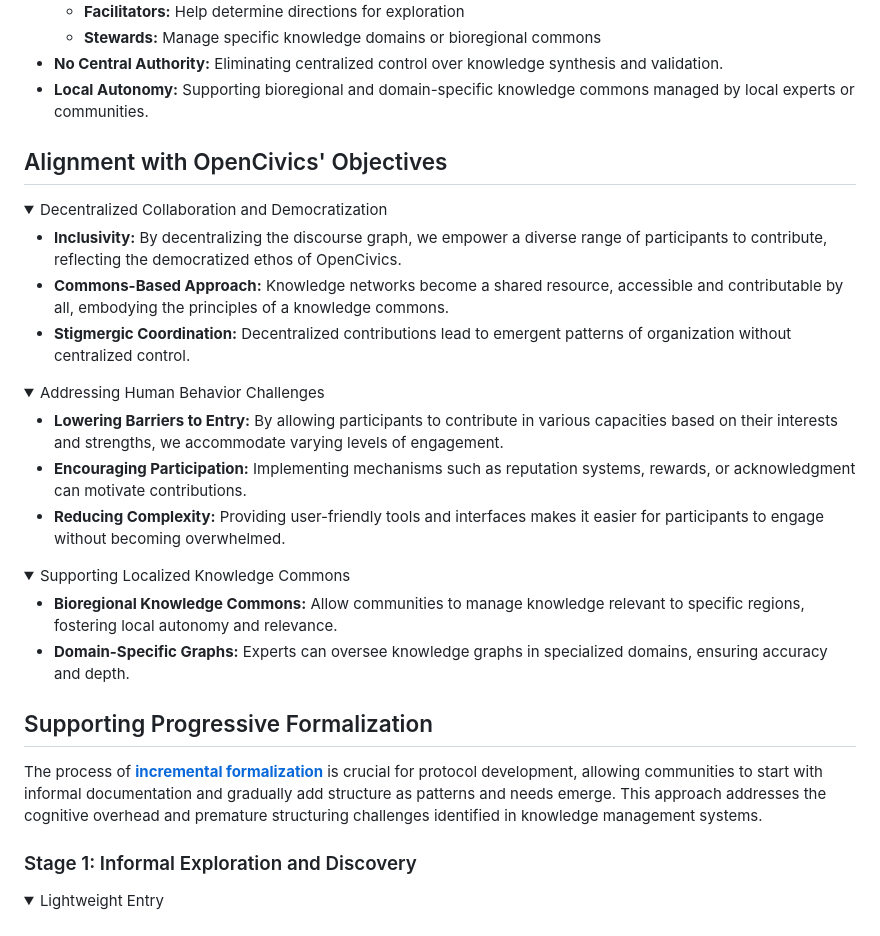
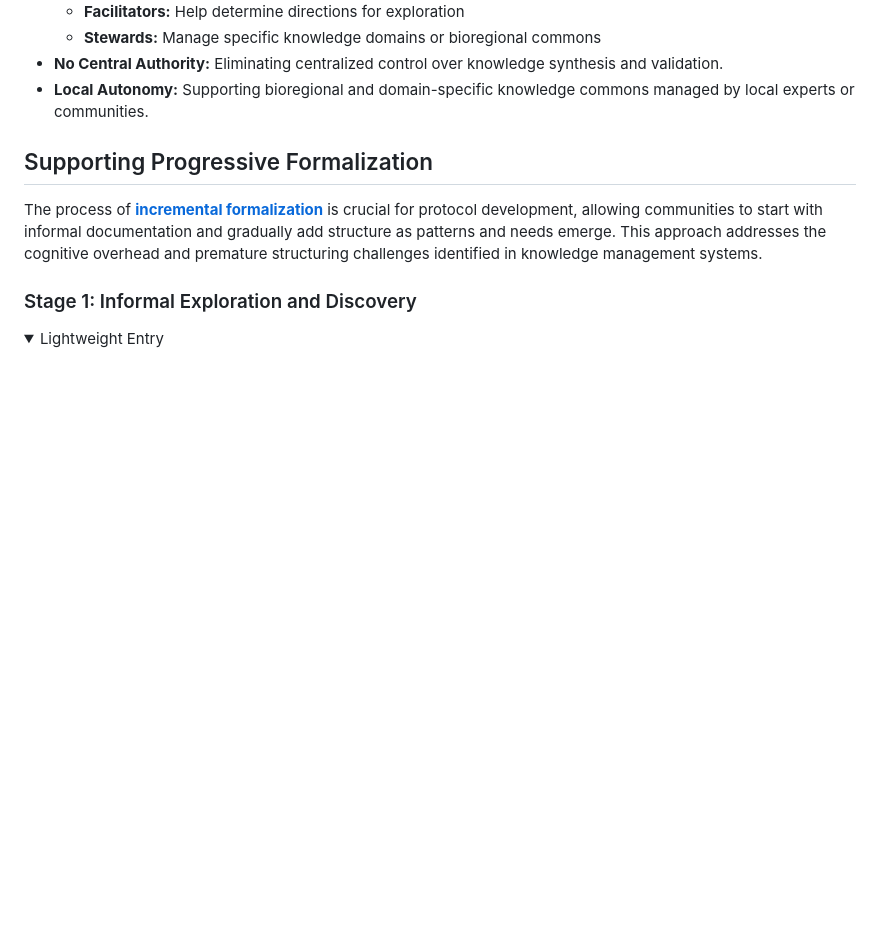
Before and after one commit to DarrenZal/Quartz, a Markdown page: content/DiscourseGraphs.md, the part around the change. GitHub-like rendering; folded sections open; blank space fills up the shorter version.

Commit message:
Quartz sync: Nov 5, 2024, 9:45 AM

```diff
--- a/content/DiscourseGraphs.md
+++ b/content/DiscourseGraphs.md
@@ -126,31 +126,6 @@ Decentralization of discourse graphs means:
   - **Stewards:** Manage specific knowledge domains or bioregional commons
 - **No Central Authority:** Eliminating centralized control over knowledge synthesis and validation.
 - **Local Autonomy:** Supporting bioregional and domain-specific knowledge commons managed by local experts or communities.
-
-## Alignment with OpenCivics' Objectives
-
-<details>
-<summary> Decentralized Collaboration and Democratization</summary>
-
-- **Inclusivity:** By decentralizing the discourse graph, we empower a diverse range of participants to contribute, reflecting the democratized ethos of OpenCivics.
-- **Commons-Based Approach:** Knowledge networks become a shared resource, accessible and contributable by all, embodying the principles of a knowledge commons.
-- **Stigmergic Coordination:** Decentralized contributions lead to emergent patterns of organization without centralized control.
-</details>
-
-<details>
-<summary> Addressing Human Behavior Challenges</summary>
-
-- **Lowering Barriers to Entry:** By allowing participants to contribute in various capacities based on their interests and strengths, we accommodate varying levels of engagement.
-- **Encouraging Participation:** Implementing mechanisms such as reputation systems, rewards, or acknowledgment can motivate contributions.
-- **Reducing Complexity:** Providing user-friendly tools and interfaces makes it easier for participants to engage without becoming overwhelmed.
-</details>
-
-<details>
-<summary> Supporting Localized Knowledge Commons</summary>
-
-- **Bioregional Knowledge Commons:** Allow communities to manage knowledge relevant to specific regions, fostering local autonomy and relevance.
-- **Domain-Specific Graphs:** Experts can oversee knowledge graphs in specialized domains, ensuring accuracy and depth.
-</details>
 
 ## Supporting Progressive Formalization
 
```
